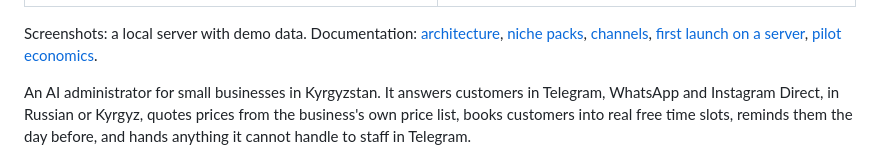
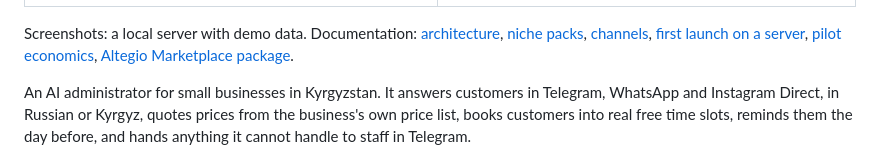
Before and after one commit to Asilovvv/joop-ai, a Markdown page: README.md, the part around the change. Drawn GitHub-style.

```diff
--- a/README.md
+++ b/README.md
@@ -25,7 +25,8 @@ requests and CI runs document its progress.
 
 Screenshots: a local server with demo data. Documentation: [architecture](docs/architecture.md),
 [niche packs](docs/multi-niche-design.md), [channels](docs/channels.md), [first launch on a
-server](docs/deploy.md), [pilot economics](docs/pilot-economics.md).
+server](docs/deploy.md), [pilot economics](docs/pilot-economics.md),
+[Altegio Marketplace package](docs/altegio-marketplace.md).
 
 An AI administrator for small businesses in Kyrgyzstan. It answers customers in Telegram,
 WhatsApp and Instagram Direct, in Russian or Kyrgyz, quotes prices from the business's own price
```
Also changed, not shown: docs/altegio-marketplace.md (added, +96 -0 lines).
